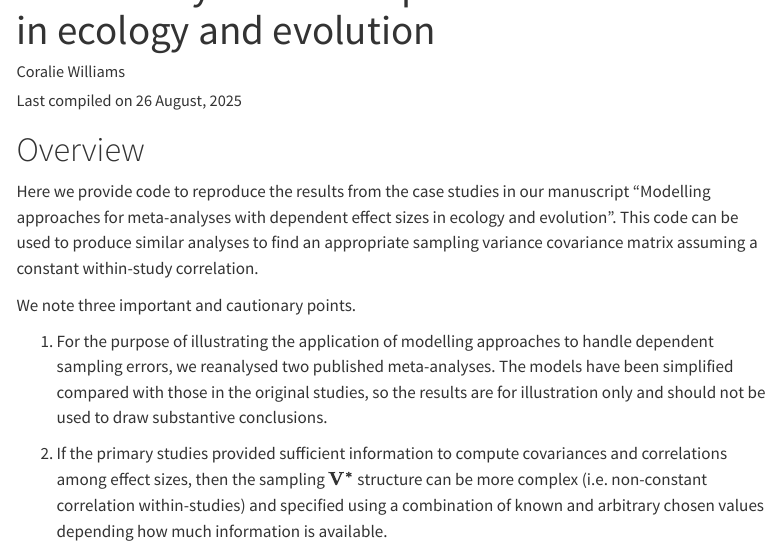
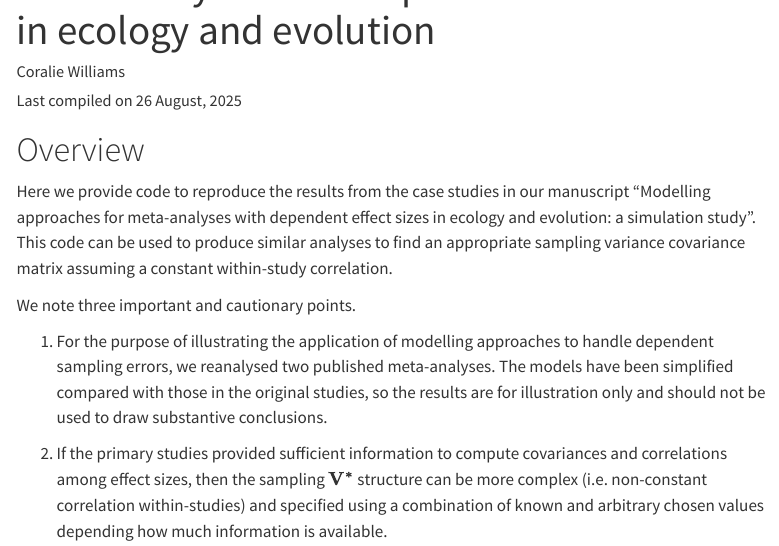
Before and after one commit to coraliewilliams/sim-meta-eco-evo, a Quarto document (docs/case_studies.qmd): the page in a window 1100 px wide, from 100 px down. Rendered offline with R 4.5, knitr and Pandoc in place of Quarto, with nearby package versions; some code elsewhere in the file could not run offline; menus at the side of the page are left out; long lines of code are wrapped.

Commit message:
small update to qmd

```diff
--- a/docs/case_studies.qmd
+++ b/docs/case_studies.qmd
@@ -19,7 +19,7 @@ editor_options:
 
 # Overview
 
-Here we provide code to reproduce the results from the case studies in our manuscript "Modelling approaches for meta-analyses with dependent effect sizes in ecology and evolution". This code can be used to produce similar analyses to find an appropriate sampling variance covariance matrix assuming a constant within-study correlation.
+Here we provide code to reproduce the results from the case studies in our manuscript "Modelling approaches for meta-analyses with dependent effect sizes in ecology and evolution: a simulation study". This code can be used to produce similar analyses to find an appropriate sampling variance covariance matrix assuming a constant within-study correlation.
 
 We note three important and cautionary points.
 
```
